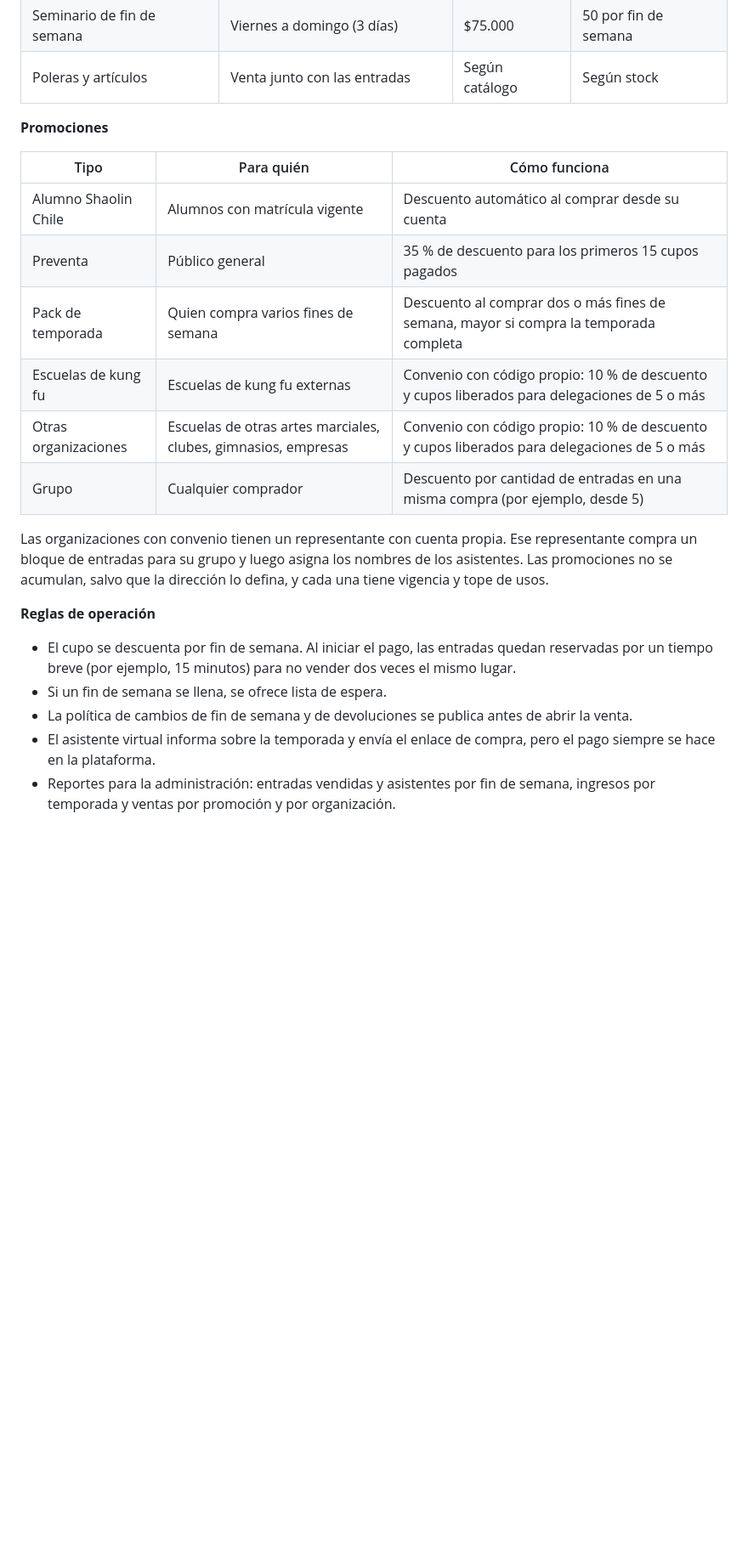
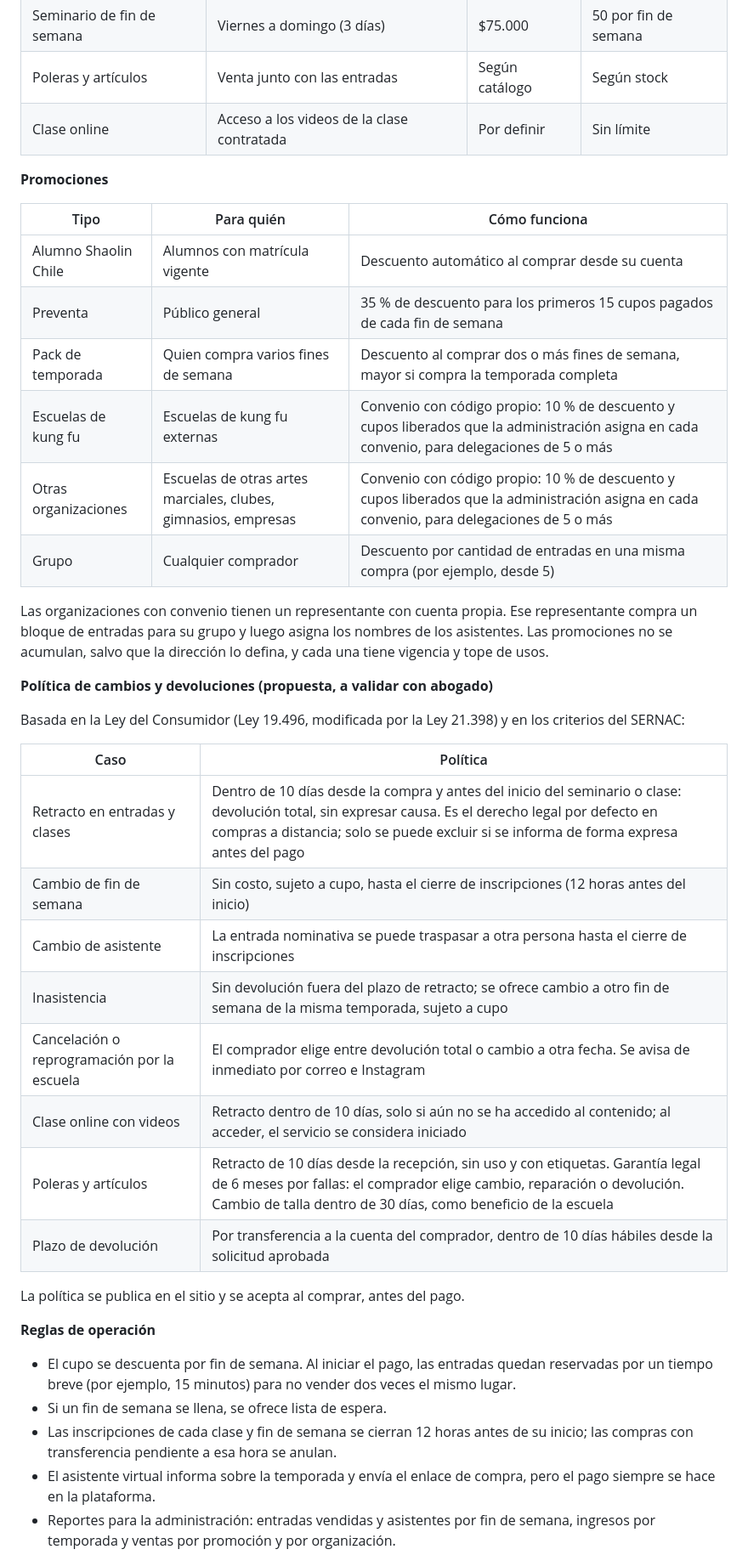
Before and after one commit to MarcoAndresRivas/shaolin-chile, a Markdown page: docs/plan-maestro.md, the part around one of its changes. Shown at 85% size. GitHub-like rendering; blank space fills up the shorter version.

```diff
--- a/docs/plan-maestro.md
+++ b/docs/plan-maestro.md
@@ -104,25 +104,43 @@ Los seminarios se organizan en temporadas. Por ejemplo, la temporada de diciembr
 | Clase (Taller de Iniciación) | 2 a 3 horas, sábado en la mañana | $35.000 | 50 por clase |
 | Seminario de fin de semana | Viernes a domingo (3 días) | $75.000 | 50 por fin de semana |
 | Poleras y artículos | Venta junto con las entradas | Según catálogo | Según stock |
+| Clase online | Acceso a los videos de la clase contratada | Por definir | Sin límite |
 
 **Promociones**
 
 | Tipo | Para quién | Cómo funciona |
 | --- | --- | --- |
 | Alumno Shaolin Chile | Alumnos con matrícula vigente | Descuento automático al comprar desde su cuenta |
-| Preventa | Público general | 35 % de descuento para los primeros 15 cupos pagados |
+| Preventa | Público general | 35 % de descuento para los primeros 15 cupos pagados de cada fin de semana |
 | Pack de temporada | Quien compra varios fines de semana | Descuento al comprar dos o más fines de semana, mayor si compra la temporada completa |
-| Escuelas de kung fu | Escuelas de kung fu externas | Convenio con código propio: 10 % de descuento y cupos liberados para delegaciones de 5 o más |
-| Otras organizaciones | Escuelas de otras artes marciales, clubes, gimnasios, empresas | Convenio con código propio: 10 % de descuento y cupos liberados para delegaciones de 5 o más |
+| Escuelas de kung fu | Escuelas de kung fu externas | Convenio con código propio: 10 % de descuento y cupos liberados que la administración asigna en cada convenio, para delegaciones de 5 o más |
+| Otras organizaciones | Escuelas de otras artes marciales, clubes, gimnasios, empresas | Convenio con código propio: 10 % de descuento y cupos liberados que la administración asigna en cada convenio, para delegaciones de 5 o más |
 | Grupo | Cualquier comprador | Descuento por cantidad de entradas en una misma compra (por ejemplo, desde 5) |
 
 Las organizaciones con convenio tienen un representante con cuenta propia. Ese representante compra un bloque de entradas para su grupo y luego asigna los nombres de los asistentes. Las promociones no se acumulan, salvo que la dirección lo defina, y cada una tiene vigencia y tope de usos.
+
+**Política de cambios y devoluciones (propuesta, a validar con abogado)**
+
+Basada en la Ley del Consumidor (Ley 19.496, modificada por la Ley 21.398) y en los criterios del SERNAC:
+
+| Caso | Política |
+| --- | --- |
+| Retracto en entradas y clases | Dentro de 10 días desde la compra y antes del inicio del seminario o clase: devolución total, sin expresar causa. Es el derecho legal por defecto en compras a distancia; solo se puede excluir si se informa de forma expresa antes del pago |
+| Cambio de fin de semana | Sin costo, sujeto a cupo, hasta el cierre de inscripciones (12 horas antes del inicio) |
+| Cambio de asistente | La entrada nominativa se puede traspasar a otra persona hasta el cierre de inscripciones |
+| Inasistencia | Sin devolución fuera del plazo de retracto; se ofrece cambio a otro fin de semana de la misma temporada, sujeto a cupo |
+| Cancelación o reprogramación por la escuela | El comprador elige entre devolución total o cambio a otra fecha. Se avisa de inmediato por correo e Instagram |
+| Clase online con videos | Retracto dentro de 10 días, solo si aún no se ha accedido al contenido; al acceder, el servicio se considera iniciado |
+| Poleras y artículos | Retracto de 10 días desde la recepción, sin uso y con etiquetas. Garantía legal de 6 meses por fallas: el comprador elige cambio, reparación o devolución. Cambio de talla dentro de 30 días, como beneficio de la escuela |
+| Plazo de devolución | Por transferencia a la cuenta del comprador, dentro de 10 días hábiles desde la solicitud aprobada |
+
+La política se publica en el sitio y se acepta al comprar, antes del pago.
 
 **Reglas de operación**
 
 - El cupo se descuenta por fin de semana. Al iniciar el pago, las entradas quedan reservadas por un tiempo breve (por ejemplo, 15 minutos) para no vender dos veces el mismo lugar.
 - Si un fin de semana se llena, se ofrece lista de espera.
-- La política de cambios de fin de semana y de devoluciones se publica antes de abrir la venta.
+- Las inscripciones de cada clase y fin de semana se cierran 12 horas antes de su inicio; las compras con transferencia pendiente a esa hora se anulan.
 - El asistente virtual informa sobre la temporada y envía el enlace de compra, pero el pago siempre se hace en la plataforma.
 - Reportes para la administración: entradas vendidas y asistentes por fin de semana, ingresos por temporada y ventas por promoción y por organización.
 
```
Also changed, not shown: other parts of docs/plan-maestro.md (+1 -1 lines), docs/prompt-lanzamiento-seminarios.md (+9 -8 lines).
